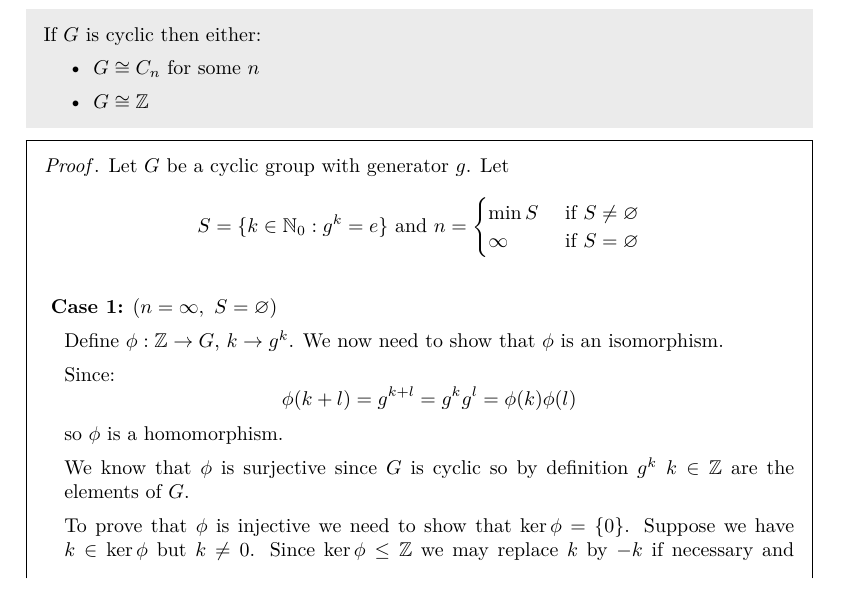
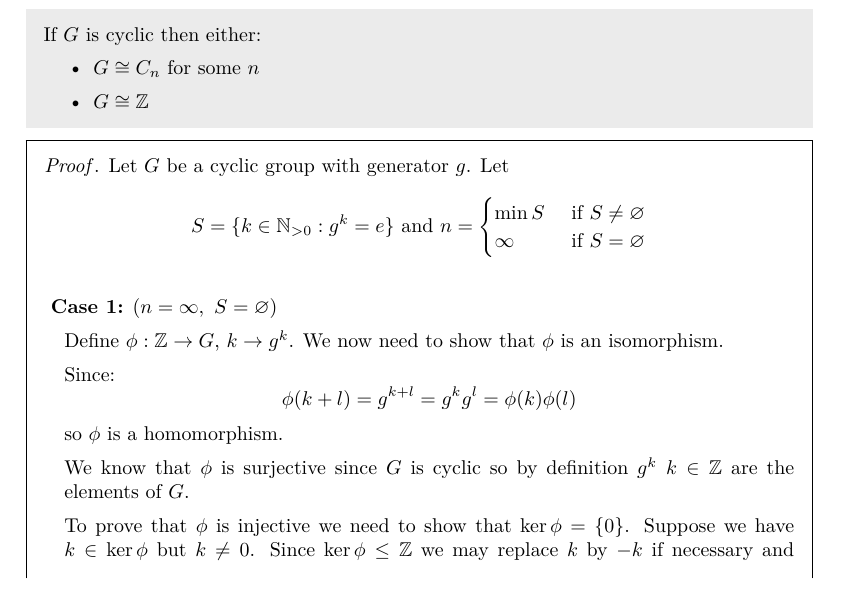
Before and after one commit to ras257/cam-notes, a LaTeX thesis (IA/michaelmas/Groups/main.tex, which reads IA/michaelmas/Groups/chapters/2-Homomorphisms.tex): part of page 19 of 35, cut so that both start at the same text. Compiled offline with pdfLaTeX.

Commit message:
Fix small error in Groups chapter 2

```diff
--- a/IA/michaelmas/Groups/chapters/2-Homomorphisms.tex
+++ b/IA/michaelmas/Groups/chapters/2-Homomorphisms.tex
@@ -266,7 +266,7 @@ The groups $C_n \cong \Z_n$ that we described above have a special property:
   Let $G$ be a cyclic group with generator $g$.
   Let
   \[
-    S = \{k \in \N_0 : g^{k} = e\}\text{ and }
+    S = \{k \in \N_{>0} : g^{k} = e\}\text{ and }
     n = \begin{cases}
     \min S & \text{ if } S \neq \emptyset \\
     \infty & \text{ if } S = \emptyset
```
